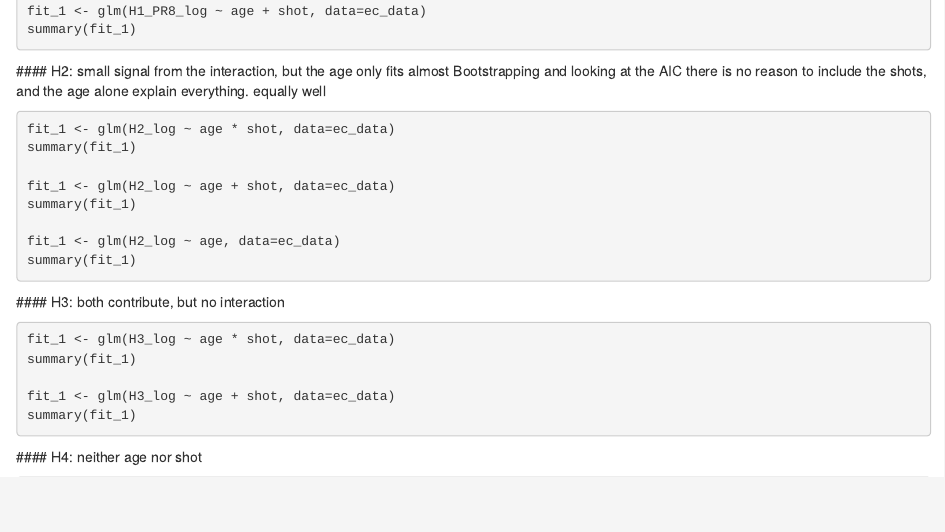
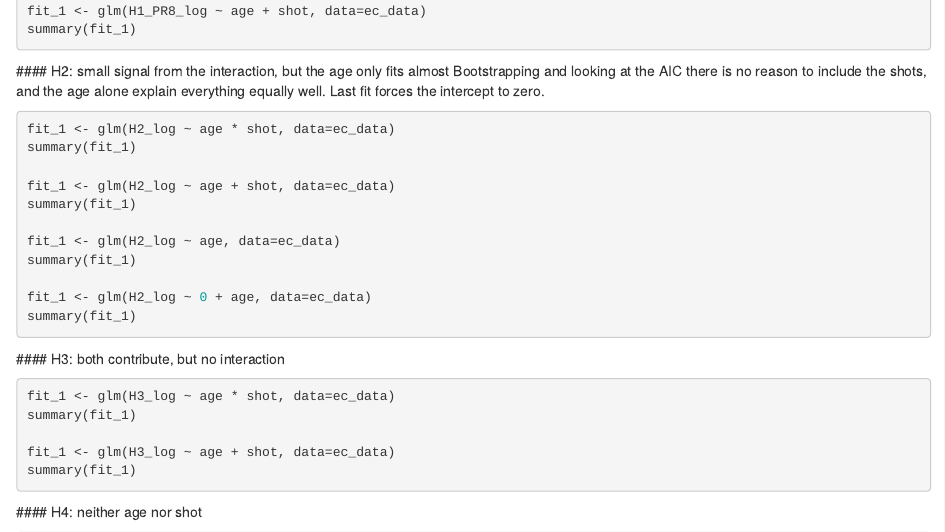
Before and after one commit to ozagordi/FluAbs, an R Markdown document (5-effects.Rmd): the page in a window 1100 px wide, from 2840 px down. Rendered offline with R 4.5, knitr and Pandoc, with nearby package versions; the code chunks are not run, so their results and figures are left out.

Commit message:
Modification.

````diff
--- a/5-effects.Rmd
+++ b/5-effects.Rmd
@@ -201,8 +201,8 @@ summary(fit_1)
 <a id="ec50h2"></a>
 #### H2: small signal from the interaction, but the age only fits almost
 Bootstrapping and looking at the AIC there is no reason to include the shots,
-and the age alone explain everything.
-equally well
+and the age alone explain everything equally well. Last fit forces the
+intercept to zero.
 ```{r ec_slopes_H2}
 fit_1 <- glm(H2_log ~ age * shot, data=ec_data)
 summary(fit_1)
@@ -211,6 +211,9 @@ fit_1 <- glm(H2_log ~ age + shot, data=ec_data)
 summary(fit_1)
 
 fit_1 <- glm(H2_log ~ age, data=ec_data)
+summary(fit_1)
+
+fit_1 <- glm(H2_log ~ 0 + age, data=ec_data)
 summary(fit_1)
 ```
 
````
